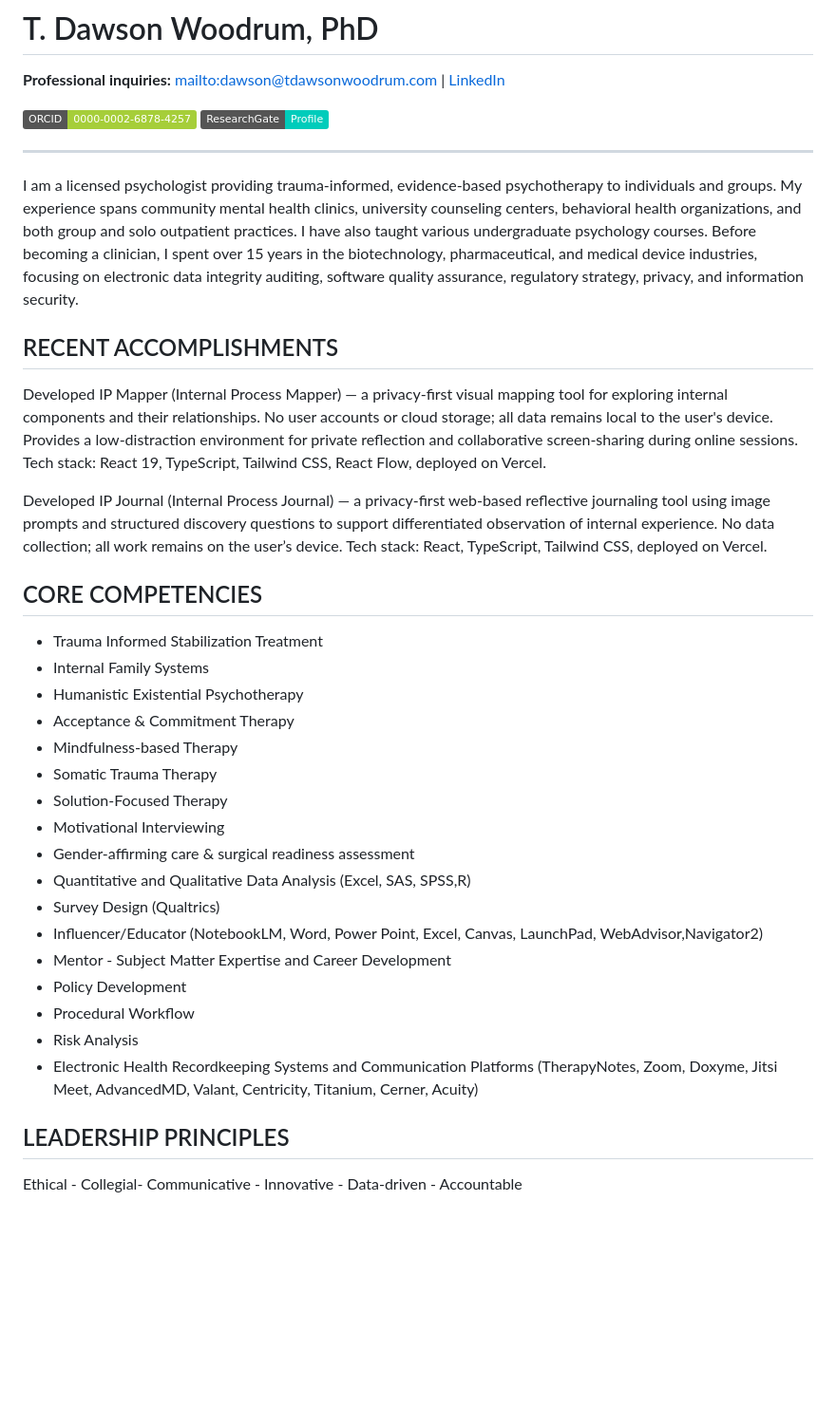
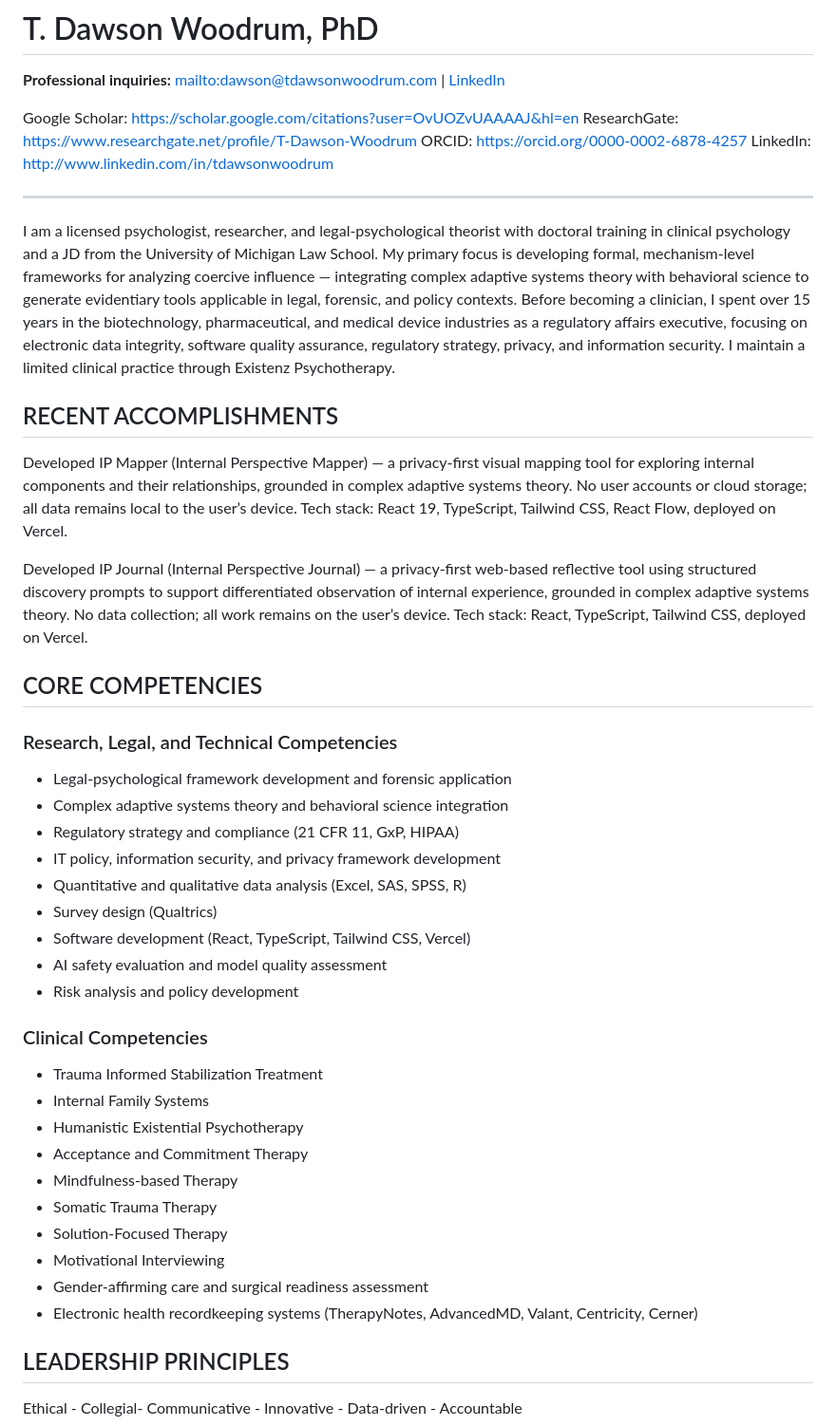
Before and after one commit to fintube61git/pro-site, a Markdown page: cv.md, the part around one of its changes. Shown at 95% size. Rendered like a GitHub page; badges without logos; blank space fills up the shorter version.

Commit message:
Refocus CV to research-primary identity: new bio, research/legal competencies block, reordered sections, IP Mapper/Journal renamed to Internal Perspective, NPI removed, references reframed and reordered, profile buttons replaced with plain text URLs

```diff
--- a/cv.md
+++ b/cv.md
@@ -10,41 +10,44 @@ Use tools/build_cv_html.ps1 to expand includes first.
 
 **Professional inquiries:** <mailto:dawson@tdawsonwoodrum.com> | [LinkedIn](http://www.linkedin.com/in/tdawsonwoodrum)
 
-[![ORCID](https://img.shields.io/badge/ORCID-0000--0002--6878--4257-A6CE39?logo=orcid&logoColor=white)](https://orcid.org/0000-0002-6878-4257)
-[![ResearchGate](https://img.shields.io/badge/ResearchGate-Profile-00CCBB?logo=researchgate&logoColor=white)](https://www.researchgate.net/profile/T-Dawson-Woodrum)
+Google Scholar: https://scholar.google.com/citations?user=OvUOZvUAAAAJ&hl=en
+ResearchGate: https://www.researchgate.net/profile/T-Dawson-Woodrum
+ORCID: https://orcid.org/0000-0002-6878-4257
+LinkedIn: http://www.linkedin.com/in/tdawsonwoodrum
 
 ---
-I am a licensed psychologist providing trauma-informed, evidence-based psychotherapy to individuals and groups. My
-experience spans community mental health clinics, university counseling centers, behavioral health organizations, and both
-group and solo outpatient practices. I have also taught various undergraduate psychology courses. Before becoming a
-clinician, I spent over 15 years in the biotechnology, pharmaceutical, and medical device industries, focusing on electronic
-data integrity auditing, software quality assurance, regulatory strategy, privacy, and information security.
+I am a licensed psychologist, researcher, and legal-psychological theorist with doctoral training in clinical psychology and a JD from the University of Michigan Law School. My primary focus is developing formal, mechanism-level frameworks for analyzing coercive influence — integrating complex adaptive systems theory with behavioral science to generate evidentiary tools applicable in legal, forensic, and policy contexts. Before becoming a clinician, I spent over 15 years in the biotechnology, pharmaceutical, and medical device industries as a regulatory affairs executive, focusing on electronic data integrity, software quality assurance, regulatory strategy, privacy, and information security. I maintain a limited clinical practice through Existenz Psychotherapy.
 
 ## RECENT ACCOMPLISHMENTS
 
-Developed IP Mapper (Internal Process Mapper) — a privacy-first visual mapping tool for exploring internal components and their relationships. No user accounts or cloud storage; all data remains local to the user's device. Provides a low-distraction environment for private reflection and collaborative screen-sharing during online sessions. Tech stack: React 19, TypeScript, Tailwind CSS, React Flow, deployed on Vercel.
+Developed IP Mapper (Internal Perspective Mapper) — a privacy-first visual mapping tool for exploring internal components and their relationships, grounded in complex adaptive systems theory. No user accounts or cloud storage; all data remains local to the user’s device. Tech stack: React 19, TypeScript, Tailwind CSS, React Flow, deployed on Vercel.
 
-Developed IP Journal (Internal Process Journal) — a privacy-first web-based reflective journaling tool using image prompts and structured discovery questions to support differentiated observation of internal experience. No data collection; all work remains on the user’s device. Tech stack: React, TypeScript, Tailwind CSS, deployed on Vercel.
+Developed IP Journal (Internal Perspective Journal) — a privacy-first web-based reflective tool using structured discovery prompts to support differentiated observation of internal experience, grounded in complex adaptive systems theory. No data collection; all work remains on the user’s device. Tech stack: React, TypeScript, Tailwind CSS, deployed on Vercel.
 
 ## CORE COMPETENCIES
 
+### Research, Legal, and Technical Competencies
+- Legal-psychological framework development and forensic application
+- Complex adaptive systems theory and behavioral science integration
+- Regulatory strategy and compliance (21 CFR 11, GxP, HIPAA)
+- IT policy, information security, and privacy framework development
+- Quantitative and qualitative data analysis (Excel, SAS, SPSS, R)
+- Survey design (Qualtrics)
+- Software development (React, TypeScript, Tailwind CSS, Vercel)
+- AI safety evaluation and model quality assessment
+- Risk analysis and policy development
+
+### Clinical Competencies
 - Trauma Informed Stabilization Treatment
 - Internal Family Systems
 - Humanistic Existential Psychotherapy
-- Acceptance & Commitment Therapy
+- Acceptance and Commitment Therapy
 - Mindfulness-based Therapy
 - Somatic Trauma Therapy
 - Solution-Focused Therapy
 - Motivational Interviewing
-- Gender-affirming care & surgical readiness assessment
-- Quantitative and Qualitative Data Analysis (Excel, SAS, SPSS,R)
-- Survey Design (Qualtrics)
-- Influencer/Educator (NotebookLM, Word, Power Point, Excel, Canvas, LaunchPad, WebAdvisor,Navigator2)
-- Mentor - Subject Matter Expertise and Career Development
-- Policy Development
-- Procedural Workflow
-- Risk Analysis
-- Electronic Health Recordkeeping Systems and Communication Platforms (TherapyNotes, Zoom, Doxyme, Jitsi Meet, AdvancedMD, Valant, Centricity, Titanium, Cerner, Acuity)
+- Gender-affirming care and surgical readiness assessment
+- Electronic health recordkeeping systems (TherapyNotes, AdvancedMD, Valant, Centricity, Cerner)
 
 ## LEADERSHIP PRINCIPLES
 
```
Also changed, not shown: other parts of cv.md (+38 -37 lines).
